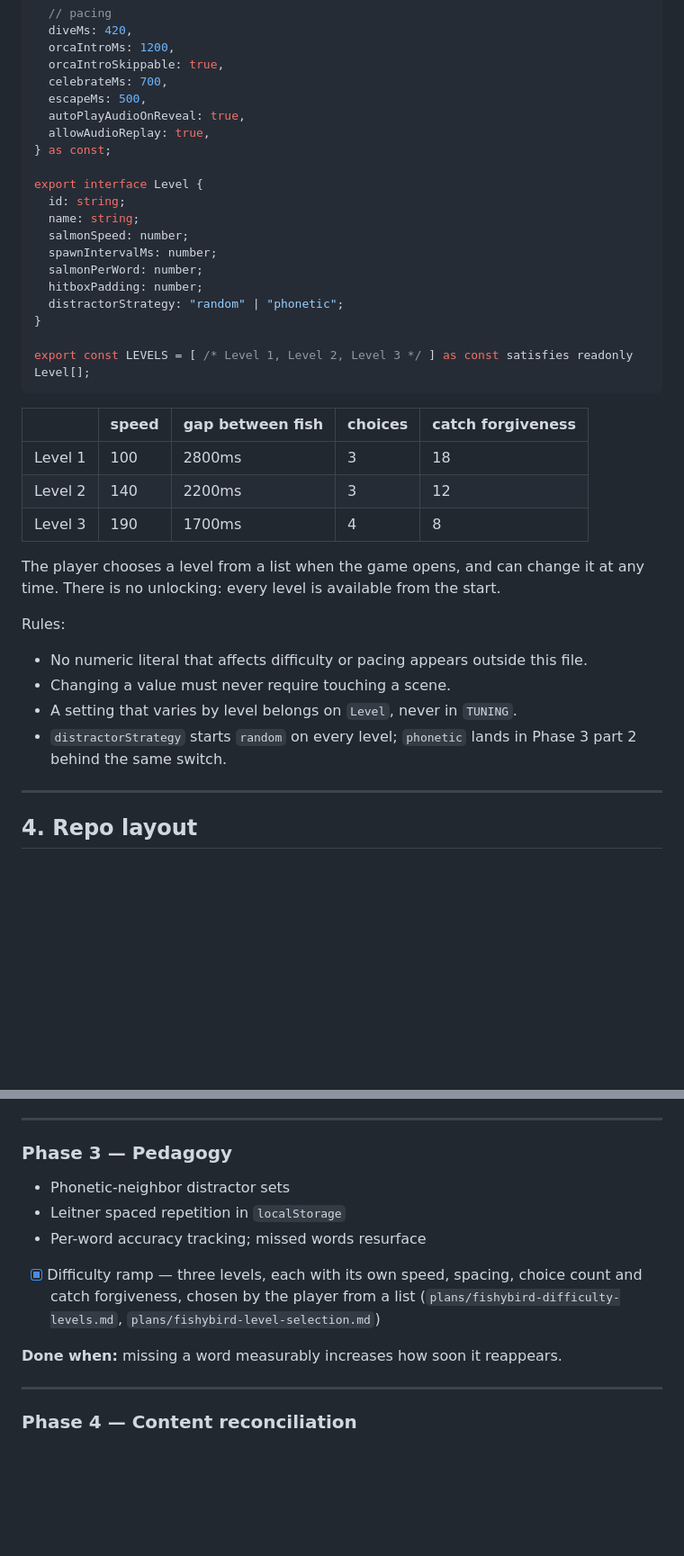
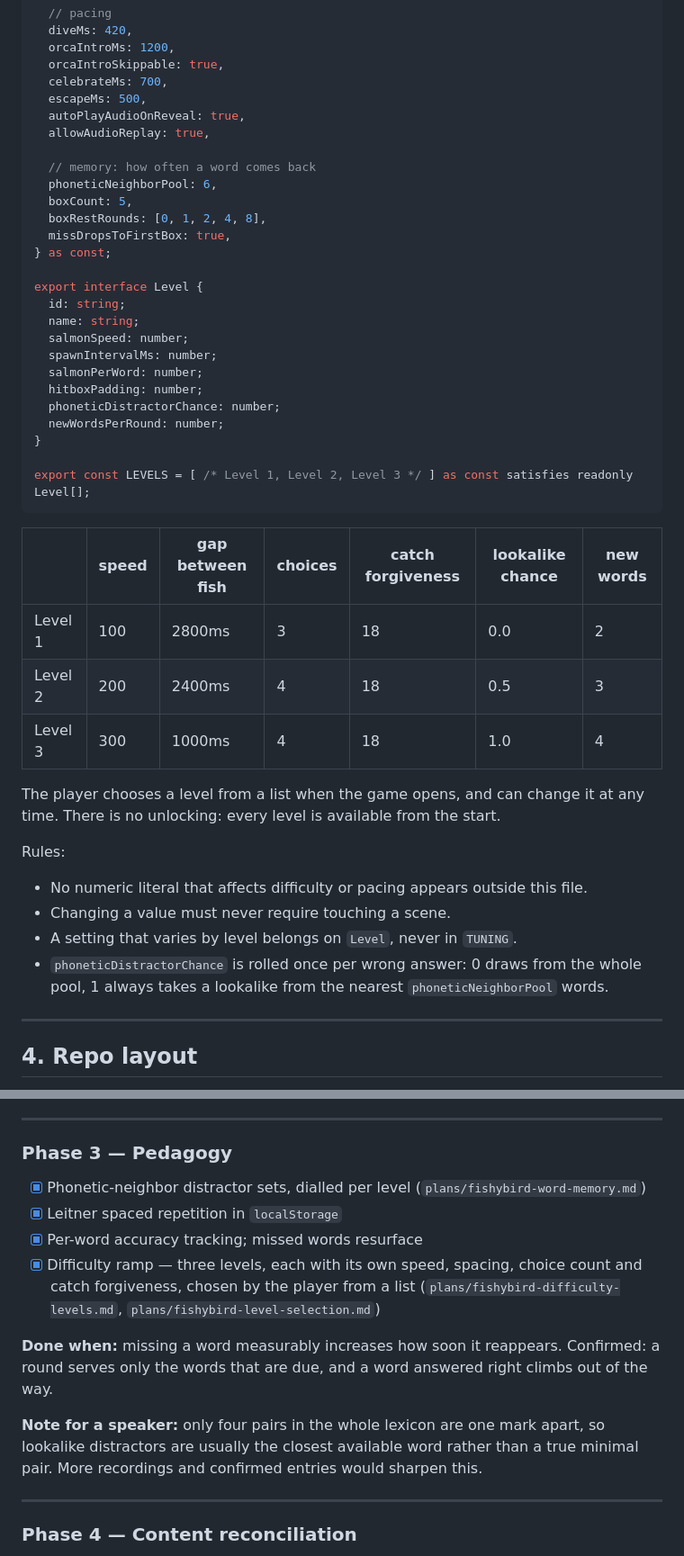
Before and after one commit to rachelaflores76/Klallam-Language, a Markdown page: PLAN.md, 2 parts joined by grey strips. Shown at 90% size. Drawn GitHub-style; blank space fills up the shorter version.

Commit message:
8. Update PLAN.md

````diff
--- a/PLAN.md
+++ b/PLAN.md
@@ -97,6 +97,12 @@ export const TUNING = {
   escapeMs: 500,
   autoPlayAudioOnReveal: true,
   allowAudioReplay: true,
+
+  // memory: how often a word comes back
+  phoneticNeighborPool: 6,
+  boxCount: 5,
+  boxRestRounds: [0, 1, 2, 4, 8],
+  missDropsToFirstBox: true,
 } as const;
 
 export interface Level {
@@ -106,17 +112,18 @@ export interface Level {
   spawnIntervalMs: number;
   salmonPerWord: number;
   hitboxPadding: number;
-  distractorStrategy: "random" | "phonetic";
+  phoneticDistractorChance: number;
+  newWordsPerRound: number;
 }
 
 export const LEVELS = [ /* Level 1, Level 2, Level 3 */ ] as const satisfies readonly Level[];
 ```
 
-| | speed | gap between fish | choices | catch forgiveness |
-|---|---|---|---|---|
-| Level 1 | 100 | 2800ms | 3 | 18 |
-| Level 2 | 140 | 2200ms | 3 | 12 |
-| Level 3 | 190 | 1700ms | 4 | 8 |
+| | speed | gap between fish | choices | catch forgiveness | lookalike chance | new words |
+|---|---|---|---|---|---|---|
+| Level 1 | 100 | 2800ms | 3 | 18 | 0.0 | 2 |
+| Level 2 | 200 | 2400ms | 4 | 18 | 0.5 | 3 |
+| Level 3 | 300 | 1000ms | 4 | 18 | 1.0 | 4 |
 
 The player chooses a level from a list when the game opens, and can change it at any
 time. There is no unlocking: every level is available from the start.
@@ -125,8 +132,8 @@ Rules:
 - No numeric literal that affects difficulty or pacing appears outside this file.
 - Changing a value must never require touching a scene.
 - A setting that varies by level belongs on `Level`, never in `TUNING`.
-- `distractorStrategy` starts `random` on every level; `phonetic` lands in Phase 3 part 2
-  behind the same switch.
+- `phoneticDistractorChance` is rolled once per wrong answer: 0 draws from the whole pool,
+  1 always takes a lookalike from the nearest `phoneticNeighborPool` words.
 
 ---
 
@@ -349,14 +356,19 @@ First game, one level, ~10 words, complete loop.
 ---
 
 ### Phase 3 — Pedagogy
-- Phonetic-neighbor distractor sets
-- Leitner spaced repetition in `localStorage`
-- Per-word accuracy tracking; missed words resurface
+- [x] Phonetic-neighbor distractor sets, dialled per level (`plans/fishybird-word-memory.md`)
+- [x] Leitner spaced repetition in `localStorage`
+- [x] Per-word accuracy tracking; missed words resurface
 - [x] Difficulty ramp — three levels, each with its own speed, spacing, choice count and
   catch forgiveness, chosen by the player from a list
   (`plans/fishybird-difficulty-levels.md`, `plans/fishybird-level-selection.md`)
 
-**Done when:** missing a word measurably increases how soon it reappears.
+**Done when:** missing a word measurably increases how soon it reappears. Confirmed: a
+round serves only the words that are due, and a word answered right climbs out of the way.
+
+**Note for a speaker:** only four pairs in the whole lexicon are one mark apart, so
+lookalike distractors are usually the closest available word rather than a true minimal
+pair. More recordings and confirmed entries would sharpen this.
 
 ---
 
````
Also changed, not shown: plans/fishybird-word-memory.md (+1 -1 lines).
